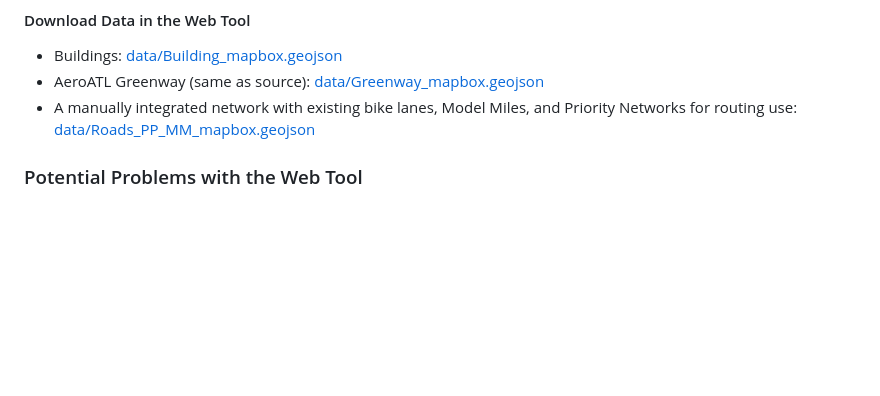
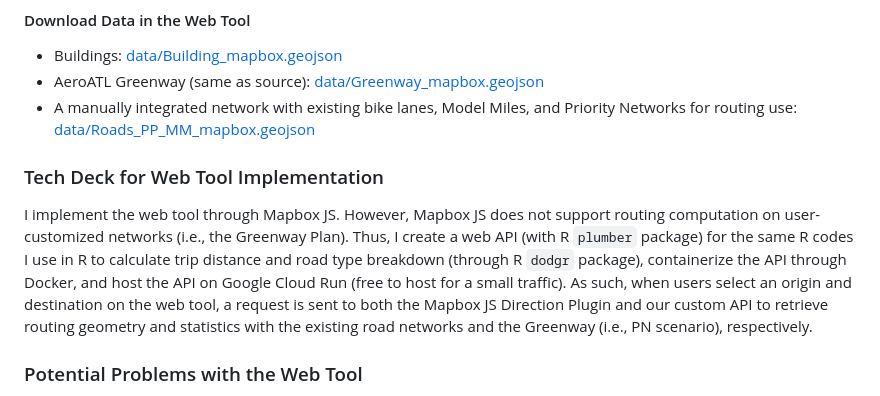
Before and after one commit to xiaofanliang/AeroATLGreenway, a Markdown page: README.md, the part around the change. GitHub-like rendering; blank space fills up the shorter version.

```diff
--- a/README.md
+++ b/README.md
@@ -34,6 +34,8 @@ This project is part of Xiaofan Liang's City and Regional Planning PhD Dissertat
 * AeroATL Greenway (same as source): [data/Greenway_mapbox.geojson](https://github.com/xiaofanliang/AeroATLGreenway/tree/main/data)
 * A manually integrated network with existing bike lanes, Model Miles, and Priority Networks for routing use: [data/Roads_PP_MM_mapbox.geojson](https://github.com/xiaofanliang/AeroATLGreenway/tree/main/data)
 
+### Tech Deck for Web Tool Implementation
+I implement the web tool through Mapbox JS. However, Mapbox JS does not support routing computation on user-customized networks (i.e., the Greenway Plan). Thus, I create a web API (with R `plumber` package) for the same R codes I use in R to calculate trip distance and road type breakdown (through R `dodgr` package), containerize the API through Docker, and host the API on Google Cloud Run (free to host for a small traffic). As such, when users select an origin and destination on the web tool, a request is sent to both the Mapbox JS Direction Plugin and our custom API to retrieve routing geometry and statistics with the existing road networks and the Greenway (i.e., PN scenario), respectively.
 
 ### Potential Problems with the Web Tool
 
```
